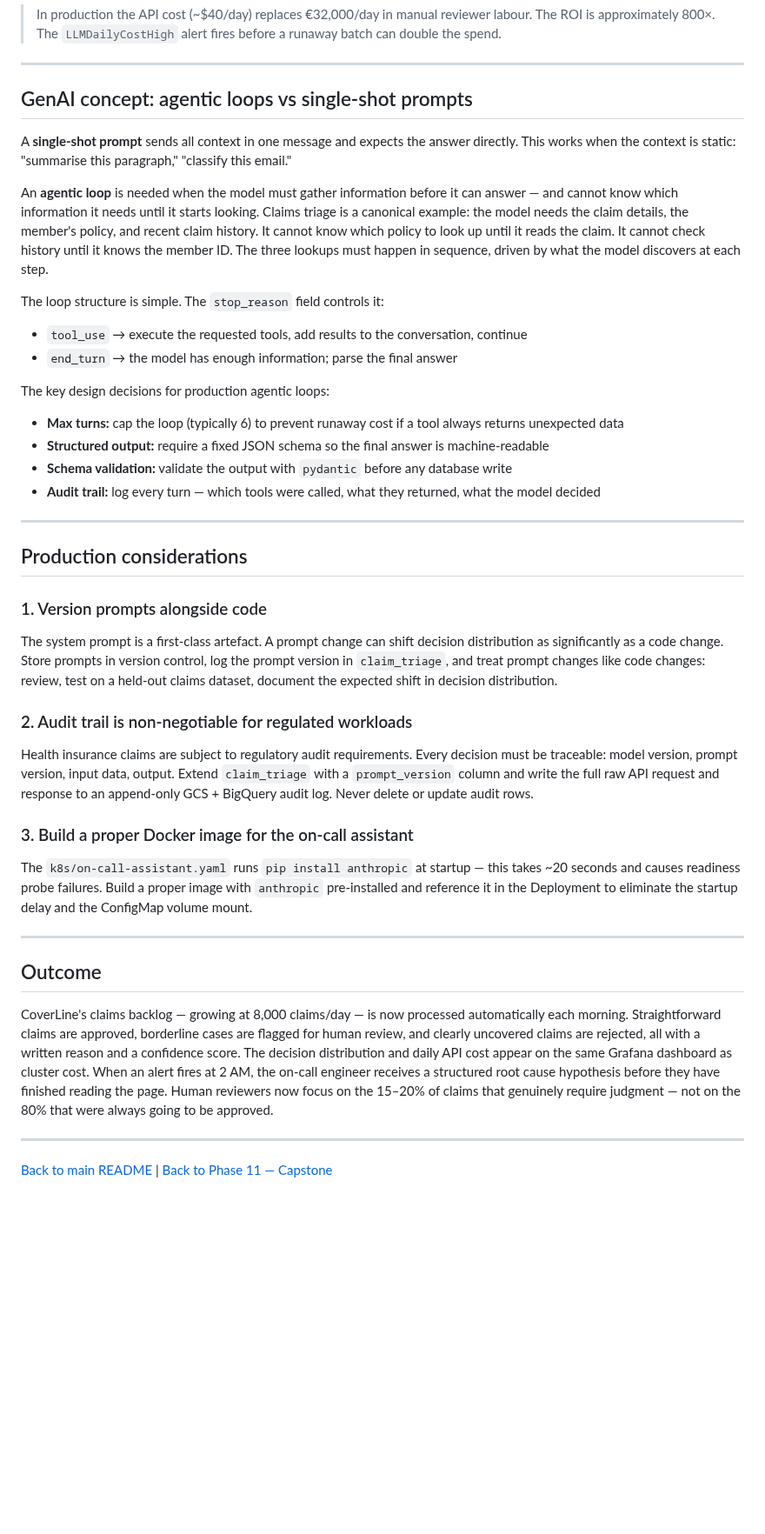
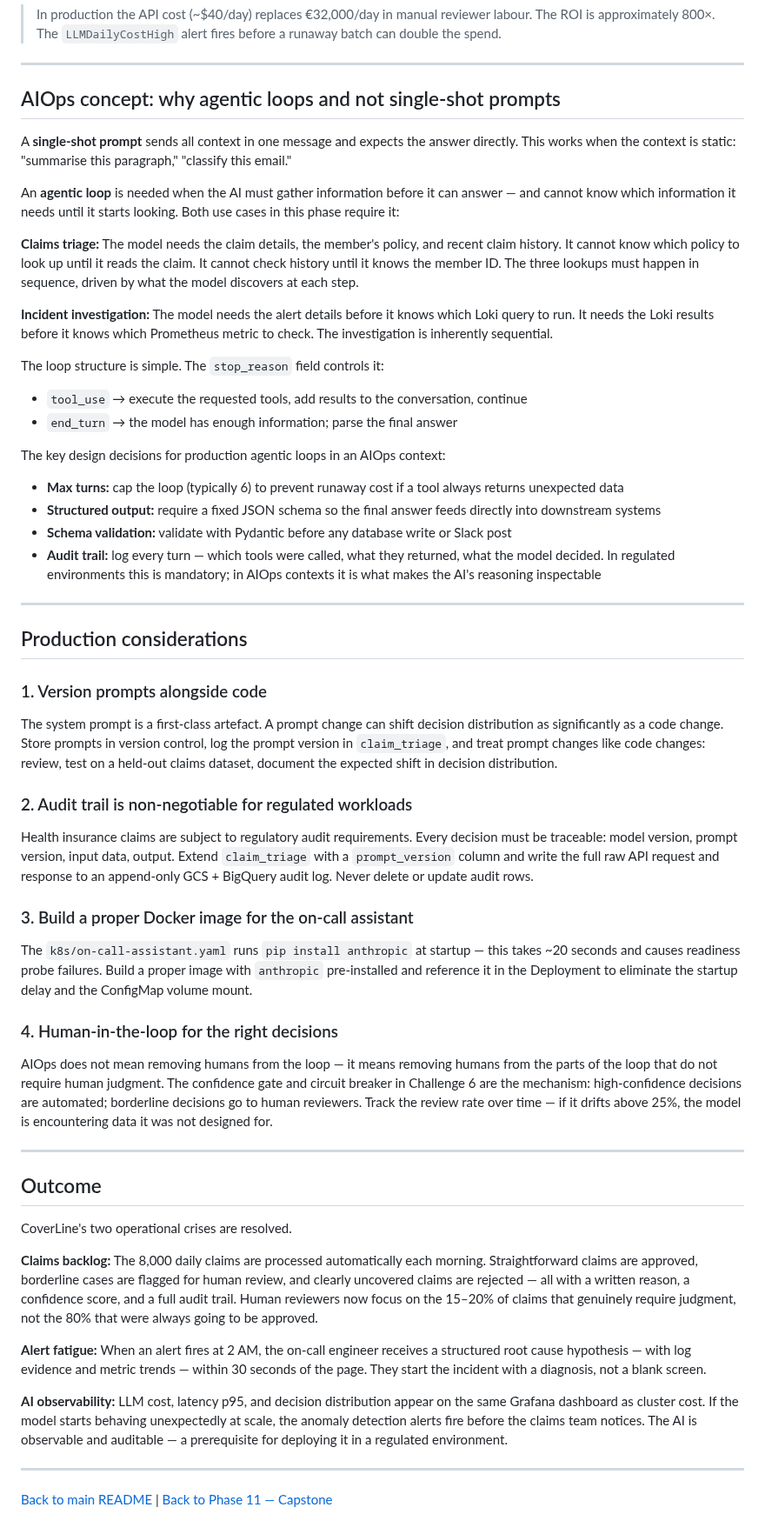
Before and after one commit to wb-platform-engineering-lab/platform-engineering-lab-gke, a Markdown page: phase-12-genai/README.md, the part around one of its changes. Shown at 87% size. Drawn GitHub-style; blank space fills up the shorter version.

```diff
--- a/phase-12-genai/README.md
+++ b/phase-12-genai/README.md
@@ -684,41 +717,58 @@ psql -h localhost -U coverline -d coverline \
 
 ---
 
-## GenAI concept: agentic loops vs single-shot prompts
+## AIOps concept: why agentic loops and not single-shot prompts
 
 A **single-shot prompt** sends all context in one message and expects the answer directly. This works when the context is static: "summarise this paragraph," "classify this email."
 
-An **agentic loop** is needed when the model must gather information before it can answer — and cannot know which information it needs until it starts looking. Claims triage is a canonical example: the model needs the claim details, the member's policy, and recent claim history. It cannot know which policy to look up until it reads the claim. It cannot check history until it knows the member ID. The three lookups must happen in sequence, driven by what the model discovers at each step.
+An **agentic loop** is needed when the AI must gather information before it can answer — and cannot know which information it needs until it starts looking. Both use cases in this phase require it:
+
+**Claims triage:** The model needs the claim details, the member's policy, and recent claim history. It cannot know which policy to look up until it reads the claim. It cannot check history until it knows the member ID. The three lookups must happen in sequence, driven by what the model discovers at each step.
+
+**Incident investigation:** The model needs the alert details before it knows which Loki query to run. It needs the Loki results before it knows which Prometheus metric to check. The investigation is inherently sequential.
 
 The loop structure is simple. The `stop_reason` field controls it:
 
 - `tool_use` → execute the requested tools, add results to the conversation, continue
 - `end_turn` → the model has enough information; parse the final answer
 
-The key design decisions for production agentic loops:
+The key design decisions for production agentic loops in an AIOps context:
 - **Max turns:** cap the loop (typically 6) to prevent runaway cost if a tool always returns unexpected data
-- **Structured output:** require a fixed JSON schema so the final answer is machine-readable
-- **Schema validation:** validate the output with `pydantic` before any database write
-- **Audit trail:** log every turn — which tools were called, what they returned, what the model decided
+- **Structured output:** require a fixed JSON schema so the final answer feeds directly into downstream systems
+- **Schema validation:** validate with Pydantic before any database write or Slack post
+- **Audit trail:** log every turn — which tools were called, what they returned, what the model decided. In regulated environments this is mandatory; in AIOps contexts it is what makes the AI's reasoning inspectable
 
 ---
 
 ## Production considerations
 
 ### 1. Version prompts alongside code
+
 The system prompt is a first-class artefact. A prompt change can shift decision distribution as significantly as a code change. Store prompts in version control, log the prompt version in `claim_triage`, and treat prompt changes like code changes: review, test on a held-out claims dataset, document the expected shift in decision distribution.
 
 ### 2. Audit trail is non-negotiable for regulated workloads
+
 Health insurance claims are subject to regulatory audit requirements. Every decision must be traceable: model version, prompt version, input data, output. Extend `claim_triage` with a `prompt_version` column and write the full raw API request and response to an append-only GCS + BigQuery audit log. Never delete or update audit rows.
 
 ### 3. Build a proper Docker image for the on-call assistant
+
 The `k8s/on-call-assistant.yaml` runs `pip install anthropic` at startup — this takes ~20 seconds and causes readiness probe failures. Build a proper image with `anthropic` pre-installed and reference it in the Deployment to eliminate the startup delay and the ConfigMap volume mount.
+
+### 4. Human-in-the-loop for the right decisions
+
+AIOps does not mean removing humans from the loop — it means removing humans from the parts of the loop that do not require human judgment. The confidence gate and circuit breaker in Challenge 6 are the mechanism: high-confidence decisions are automated; borderline decisions go to human reviewers. Track the review rate over time — if it drifts above 25%, the model is encountering data it was not designed for.
 
 ---
 
 ## Outcome
 
-CoverLine's claims backlog — growing at 8,000 claims/day — is now processed automatically each morning. Straightforward claims are approved, borderline cases are flagged for human review, and clearly uncovered claims are rejected, all with a written reason and a confidence score. The decision distribution and daily API cost appear on the same Grafana dashboard as cluster cost. When an alert fires at 2 AM, the on-call engineer receives a structured root cause hypothesis before they have finished reading the page. Human reviewers now focus on the 15–20% of claims that genuinely require judgment — not on the 80% that were always going to be approved.
+CoverLine's two operational crises are resolved.
+
+**Claims backlog:** The 8,000 daily claims are processed automatically each morning. Straightforward claims are approved, borderline cases are flagged for human review, and clearly uncovered claims are rejected — all with a written reason, a confidence score, and a full audit trail. Human reviewers now focus on the 15–20% of claims that genuinely require judgment, not the 80% that were always going to be approved.
+
+**Alert fatigue:** When an alert fires at 2 AM, the on-call engineer receives a structured root cause hypothesis — with log evidence and metric trends — within 30 seconds of the page. They start the incident with a diagnosis, not a blank screen.
+
+**AI observability:** LLM cost, latency p95, and decision distribution appear on the same Grafana dashboard as cluster cost. If the model starts behaving unexpectedly at scale, the anomaly detection alerts fire before the claims team notices. The AI is observable and auditable — a prerequisite for deploying it in a regulated environment.
 
 ---
 
```
Also changed, not shown: other parts of phase-12-genai/README.md (+60 -27 lines), README.md (+1 -1 lines).
